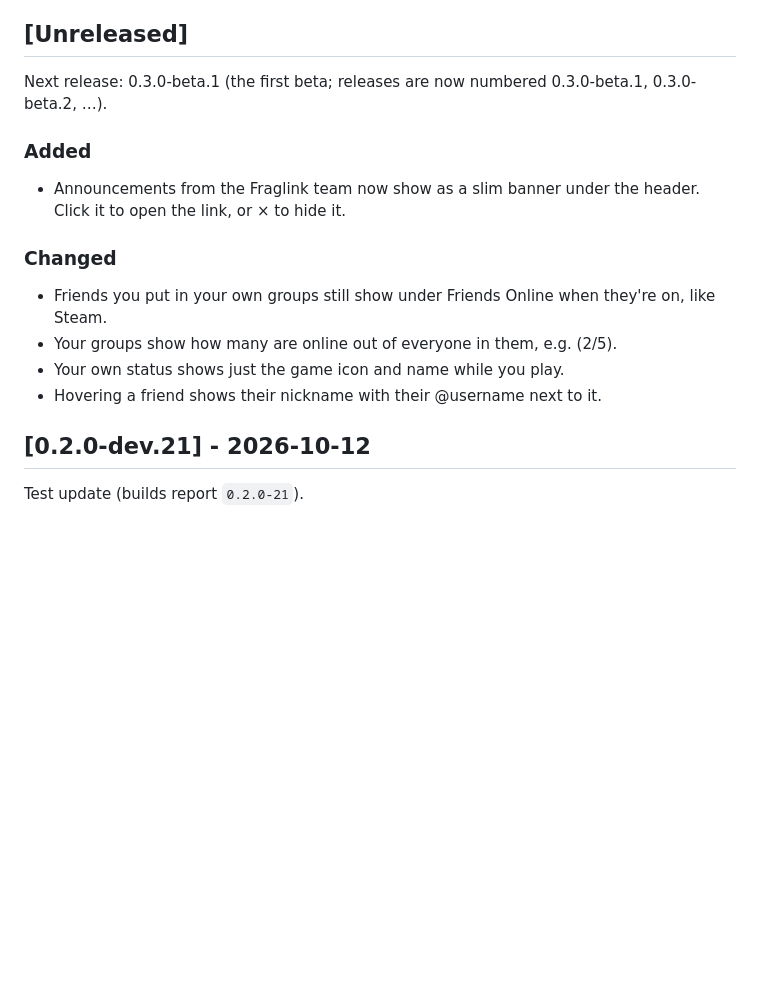
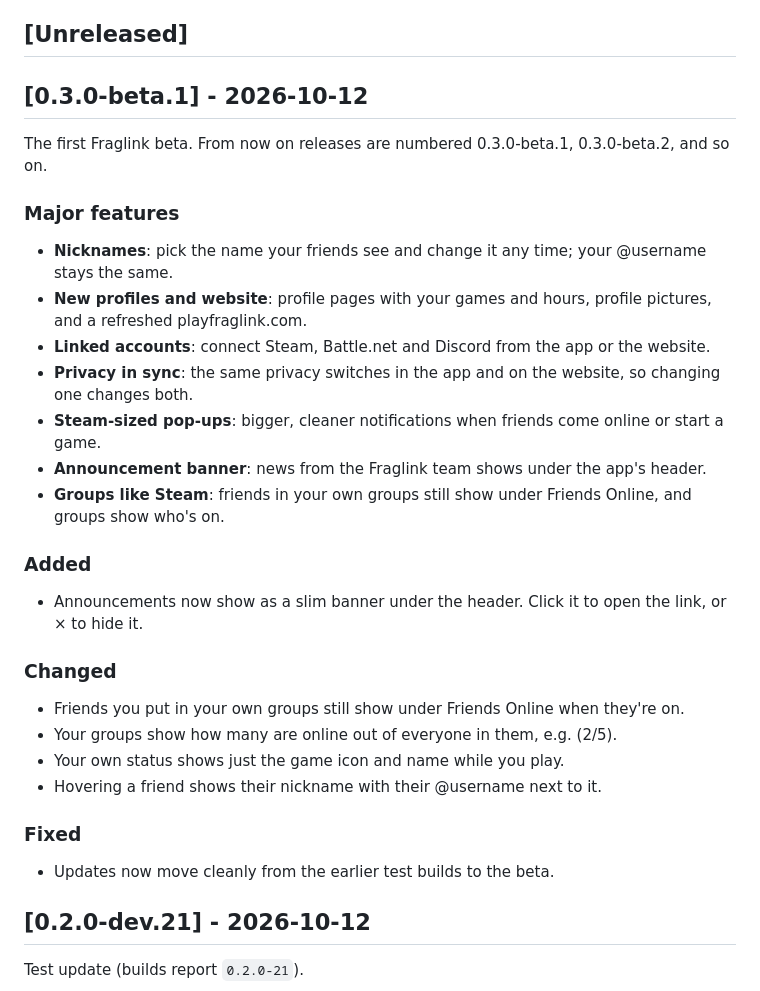
Before and after one commit to Lucrona/fraglink, a Markdown page: CHANGELOG.md, the part around the change. Rendered like a GitHub page; blank space fills up the shorter version.

```diff
--- a/CHANGELOG.md
+++ b/CHANGELOG.md
@@ -5,16 +5,30 @@ The format follows [Keep a Changelog](https://keepachangelog.com/en/1.1.0/), and
 
 ## [Unreleased]
 
-Next release: 0.3.0-beta.1 (the first beta; releases are now numbered 0.3.0-beta.1, 0.3.0-beta.2, …).
+## [0.3.0-beta.1] - 2026-10-12
+
+The first Fraglink beta. From now on releases are numbered 0.3.0-beta.1, 0.3.0-beta.2, and so on.
+
+### Major features
+- **Nicknames**: pick the name your friends see and change it any time; your @username stays the same.
+- **New profiles and website**: profile pages with your games and hours, profile pictures, and a refreshed playfraglink.com.
+- **Linked accounts**: connect Steam, Battle.net and Discord from the app or the website.
+- **Privacy in sync**: the same privacy switches in the app and on the website, so changing one changes both.
+- **Steam-sized pop-ups**: bigger, cleaner notifications when friends come online or start a game.
+- **Announcement banner**: news from the Fraglink team shows under the app's header.
+- **Groups like Steam**: friends in your own groups still show under Friends Online, and groups show who's on.
 
 ### Added
-- Announcements from the Fraglink team now show as a slim banner under the header. Click it to open the link, or × to hide it.
+- Announcements now show as a slim banner under the header. Click it to open the link, or × to hide it.
 
 ### Changed
-- Friends you put in your own groups still show under Friends Online when they're on, like Steam.
+- Friends you put in your own groups still show under Friends Online when they're on.
 - Your groups show how many are online out of everyone in them, e.g. (2/5).
 - Your own status shows just the game icon and name while you play.
 - Hovering a friend shows their nickname with their @username next to it.
+
+### Fixed
+- Updates now move cleanly from the earlier test builds to the beta.
 
 ## [0.2.0-dev.21] - 2026-10-12
 Test update (builds report `0.2.0-21`).
```
Also changed, not shown: README.md (+1 -1 lines).
